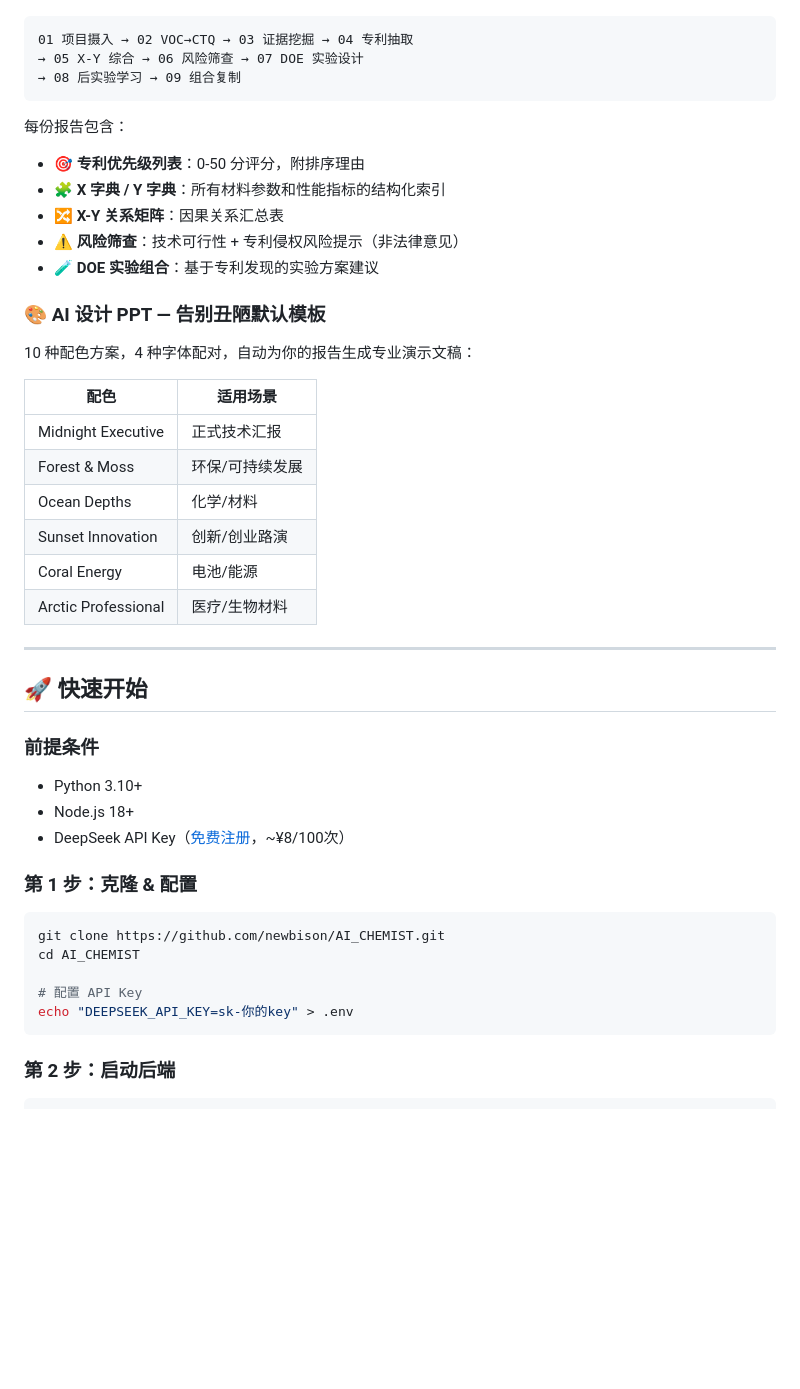
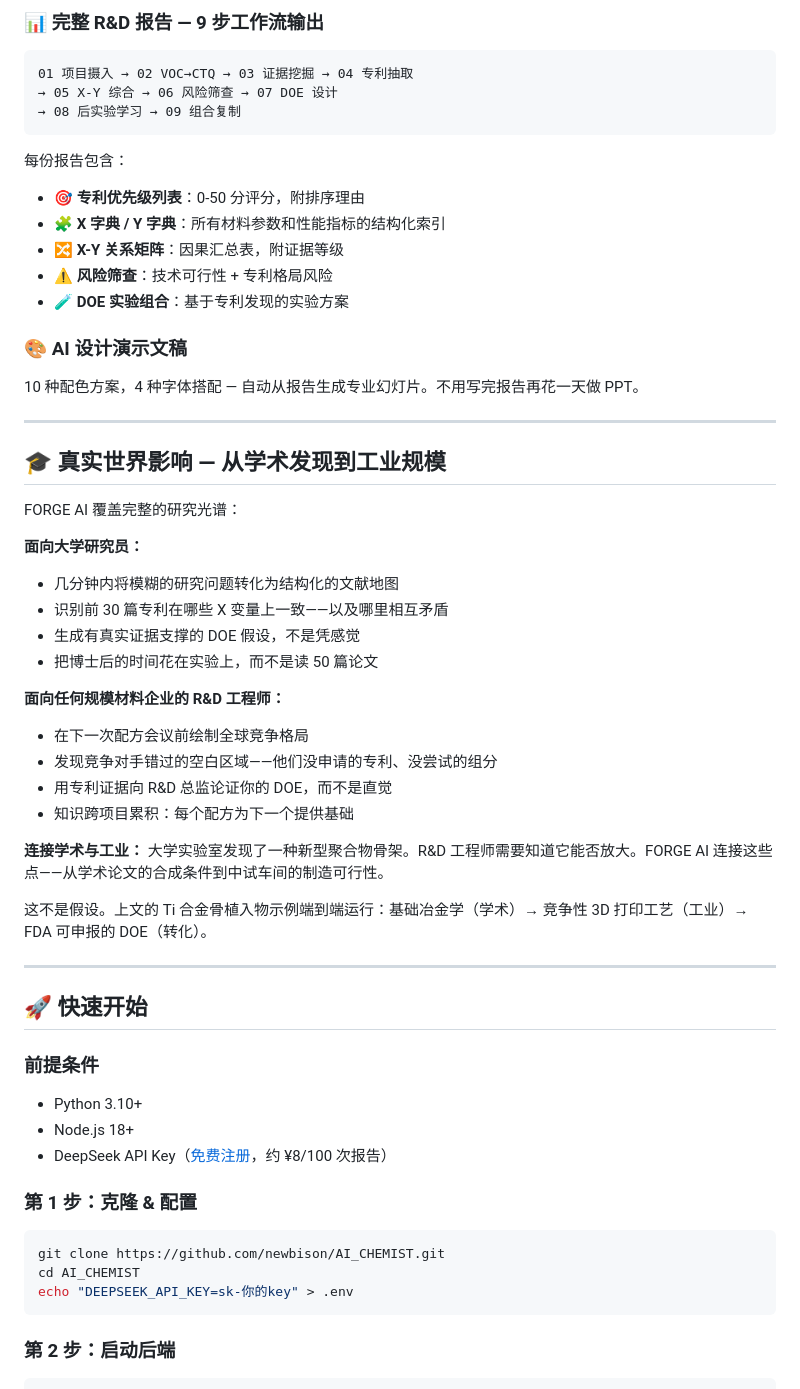
Before and after one commit to newbison/AI_CHEMIST, a Markdown page: README_CN.md, the part around one of its changes. GitHub-like rendering; blank space fills up the shorter version.

````diff
--- a/README_CN.md
+++ b/README_CN.md
@@ -80,29 +103,44 @@
+### 📊 完整 R&D 报告 — 9 步工作流输出
 
 ```
 01 项目摄入 → 02 VOC→CTQ → 03 证据挖掘 → 04 专利抽取
-→ 05 X-Y 综合 → 06 风险筛查 → 07 DOE 实验设计
+→ 05 X-Y 综合 → 06 风险筛查 → 07 DOE 设计
 → 08 后实验学习 → 09 组合复制
 ```
 
 每份报告包含：
 - 🎯 **专利优先级列表**：0-50 分评分，附排序理由
 - 🧩 **X 字典 / Y 字典**：所有材料参数和性能指标的结构化索引
-- 🔀 **X-Y 关系矩阵**：因果关系汇总表
-- ⚠️ **风险筛查**：技术可行性 + 专利侵权风险提示（非法律意见）
-- 🧪 **DOE 实验组合**：基于专利发现的实验方案建议
+- 🔀 **X-Y 关系矩阵**：因果汇总表，附证据等级
+- ⚠️ **风险筛查**：技术可行性 + 专利格局风险
+- 🧪 **DOE 实验组合**：基于专利发现的实验方案
 
-### 🎨 AI 设计 PPT — 告别丑陋默认模板
+### 🎨 AI 设计演示文稿
 
-10 种配色方案，4 种字体配对，自动为你的报告生成专业演示文稿：
+10 种配色方案，4 种字体搭配 — 自动从报告生成专业幻灯片。不用写完报告再花一天做 PPT。
 
-| 配色 | 适用场景 |
-|------|----------|
-| Midnight Executive | 正式技术汇报 |
-| Forest & Moss | 环保/可持续发展 |
-| Ocean Depths | 化学/材料 |
-| Sunset Innovation | 创新/创业路演 |
-| Coral Energy | 电池/能源 |
-| Arctic Professional | 医疗/生物材料 |
+---
+
+## 🎓 真实世界影响 — 从学术发现到工业规模
+
+FORGE AI 覆盖完整的研究光谱：
+
+**面向大学研究员：**
+- 几分钟内将模糊的研究问题转化为结构化的文献地图
+- 识别前 30 篇专利在哪些 X 变量上一致——以及哪里相互矛盾
+- 生成有真实证据支撑的 DOE 假设，不是凭感觉
+- 把博士后的时间花在实验上，而不是读 50 篇论文
+
+**面向任何规模材料企业的 R&D 工程师：**
+- 在下一次配方会议前绘制全球竞争格局
+- 发现竞争对手错过的空白区域——他们没申请的专利、没尝试的组分
+- 用专利证据向 R&D 总监论证你的 DOE，而不是直觉
+- 知识跨项目累积：每个配方为下一个提供基础
+
+**连接学术与工业：**
+大学实验室发现了一种新型聚合物骨架。R&D 工程师需要知道它能否放大。FORGE AI 连接这些点——从学术论文的合成条件到中试车间的制造可行性。
+
+这不是假设。上文的 Ti 合金骨植入物示例端到端运行：基础冶金学（学术）→ 竞争性 3D 打印工艺（工业）→ FDA 可申报的 DOE（转化）。
 
 ---
 
@@ -112,15 +150,13 @@
 
 - Python 3.10+
 - Node.js 18+
-- DeepSeek API Key（[免费注册](https://platform.deepseek.com/api_keys)，~¥8/100次）
+- DeepSeek API Key（[免费注册](https://platform.deepseek.com/api_keys)，约 ¥8/100 次报告）
 
 ### 第 1 步：克隆 & 配置
 
 ```bash
 git clone https://github.com/newbison/AI_CHEMIST.git
 cd AI_CHEMIST
-
-# 配置 API Key
 echo "DEEPSEEK_API_KEY=sk-你的key" > .env
 ```
 
````
Also changed, not shown: other parts of README_CN.md (+86 -67 lines), README.md (+7 -7 lines).
